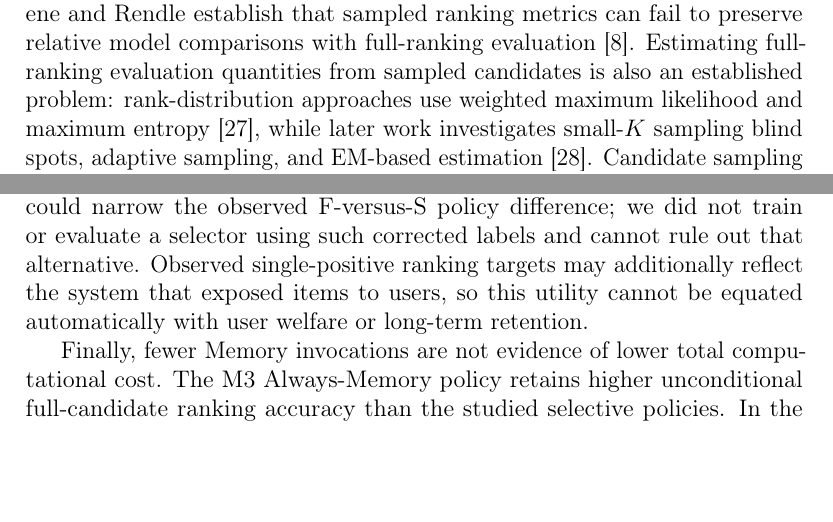
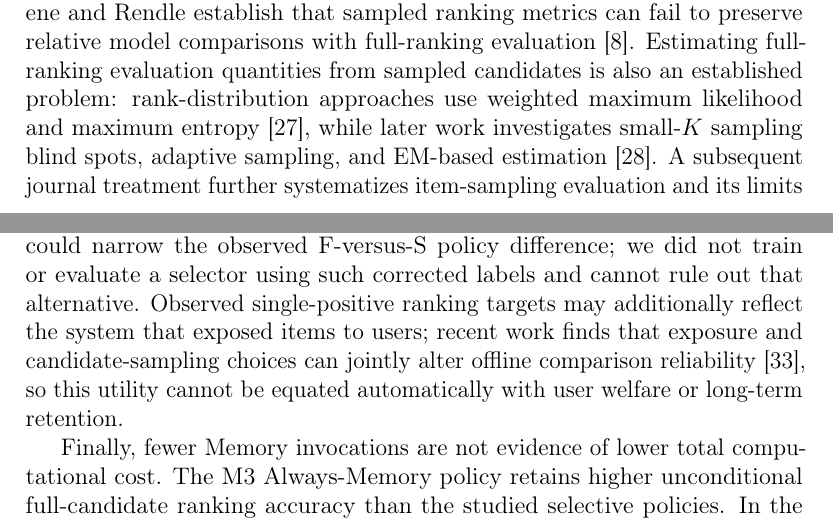
Before and after one commit to mzch0210/KuaiLive-Agent, a LaTeX paper (manuscript/kbs_latex/main.tex): two parts of pages 6 and 33 of 39, joined at a grey line, cut so that both start at the same text, the shorter picture padded with empty space. Compiled offline with pdfLaTeX.

Commit message:
docs(n12-rev3-p4): acknowledge journal sampling analysis and exposure-bias reliability limits

```diff
--- a/manuscript/kbs_latex/main.tex
+++ b/manuscript/kbs_latex/main.tex
@@ -99,7 +99,7 @@ Decision-focused learning already studies how prediction targets and downstream
 
 Live-streaming ranking combines persistent viewer--creator interests with time-dependent room availability and repeated viewing. LiveRec models the live consumption setting \cite{rappaz2021liverec}; KuaiLive links room sessions with persistent streamer identities \cite{qu2026kuailive}; and DCGLive studies interactions among users, rooms and creators \cite{guo2026dcglive}. Additional studies of repeated consumption and time-dependent engagement underscore the relevance of long-term history in a changing recommendation environment \cite{gao2023driver,zhu2025repeated}. These platforms support different evaluation units: Twitch streamers, original KuaiLive rooms and M3 persistent authors. Their results can illuminate the same knowledge-use question without implying identical datasets or evaluation populations.
 
-Ranking utility is itself sensitive to which alternatives are evaluated. Krichene and Rendle establish that sampled ranking metrics can fail to preserve relative model comparisons with full-ranking evaluation \cite{krichene2020kdd}. Estimating full-ranking evaluation quantities from sampled candidates is also an established problem: rank-distribution approaches use weighted maximum likelihood and maximum entropy \cite{jin2021sampledeval}, while later work investigates small-$K$ sampling blind spots, adaptive sampling, and EM-based estimation \cite{li2023reliable}. Candidate sampling procedures can additionally interact with popularity bias \cite{ihemelandu2023candidatesampling}. Sampled-negative rank correction has also been studied for training recommender losses such as WARP and LambdaRank \cite{subbiah2024rankestimation}; this prior work does not directly evaluate supervision for a fixed specialist's conditional utility relative to an incumbent or its resulting knowledge-call allocation. For knowledge-use decisions, this result has an additional implication: a label indicating that Memory improves on Base for sampled candidates may disagree with the corresponding label on the available full candidate universe. Our paired room-ranking comparison examines this dependence for one fixed Base--Memory pair and separates candidate-membership changes from the score-normalization reference. The subsequent author-ranking study tests whether training on the actual full-active candidate regime produces better \emph{use-time specialist selection}, while a separate historical-null comparison tests whether the original relationship source contributes information under that fixed regime.
+Ranking utility is itself sensitive to which alternatives are evaluated. Krichene and Rendle establish that sampled ranking metrics can fail to preserve relative model comparisons with full-ranking evaluation \cite{krichene2020kdd}. Estimating full-ranking evaluation quantities from sampled candidates is also an established problem: rank-distribution approaches use weighted maximum likelihood and maximum entropy \cite{jin2021sampledeval}, while later work investigates small-$K$ sampling blind spots, adaptive sampling, and EM-based estimation \cite{li2023reliable}. A subsequent journal treatment further systematizes item-sampling evaluation and its limits \cite{li2024itemsampling}. Candidate sampling procedures can additionally interact with popularity bias \cite{ihemelandu2023candidatesampling}. Sampled-negative rank correction has also been studied for training recommender losses such as WARP and LambdaRank \cite{subbiah2024rankestimation}; this prior work does not directly evaluate supervision for a fixed specialist's conditional utility relative to an incumbent or its resulting knowledge-call allocation. For knowledge-use decisions, this result has an additional implication: a label indicating that Memory improves on Base for sampled candidates may disagree with the corresponding label on the available full candidate universe. Our paired room-ranking comparison examines this dependence for one fixed Base--Memory pair and separates candidate-membership changes from the score-normalization reference. The subsequent author-ranking study tests whether training on the actual full-active candidate regime produces better \emph{use-time specialist selection}, while a separate historical-null comparison tests whether the original relationship source contributes information under that fixed regime.
 
 Taken together, existing work motivates learning what knowledge to represent or retain, when to delegate a decision and how ranking metrics change with candidate sampling. This study joins those questions at a measurable interface: the candidate-indexed downstream value of a fixed historical relationship source relative to its incumbent, its prediction from decision-time information, and the validity of the history that supplies it.
 
@@ -623,7 +623,7 @@ The main 30,000-target F/S result concerns two \emph{complete, development-froze
 
 Under an unchanged present-time full candidate set and the same Memory scoring rule, authentic viewer--creator history outperforms historical randomizations that respect specified closed-hour, time and activity constraints. This supplies an independent reason to regard the fixed Memory expert as carrying information beyond contemporary candidate availability. The intervention, however, rewires a substantial fraction of eligible historical associations and simultaneously changes repeated user--creator pairs and higher-order neighborhoods. It does not isolate a single semantic relation mechanism. The three null seeds are alternate perturbations of one cohort, not independent evaluation samples. The source control checks were \emph{partially completed}: the three sealed null rankings passed reported ranking-performance, positive-support and substantial-rewiring checks, but the additional cohort's prespecified TRAIN-only Popularity comparison was \emph{not verified before outcome revelation}. Separate DEV checks cannot retrospectively establish that prerequisite.
 
-We evaluate three distinct tasks: Twitch streamer ranking, KuaiLive room ranking, and M3 author ranking. The added 30,000 M3 target event IDs exclude those previously evaluated, but share the source recording period and may overlap in viewers and their historical information; the nested 4,096-target source check is part of that same additional cohort. The protocols therefore support a scoped claim about offline event-level NDCG@10, not causal online user outcomes or independent temporal external generalization. A statistically justified sampled-only correction for paired conditional utility could narrow the observed F-versus-S policy difference; we did not train or evaluate a selector using such corrected labels and cannot rule out that alternative. Observed single-positive ranking targets may additionally reflect the system that exposed items to users, so this utility cannot be equated automatically with user welfare or long-term retention.
+We evaluate three distinct tasks: Twitch streamer ranking, KuaiLive room ranking, and M3 author ranking. The added 30,000 M3 target event IDs exclude those previously evaluated, but share the source recording period and may overlap in viewers and their historical information; the nested 4,096-target source check is part of that same additional cohort. The protocols therefore support a scoped claim about offline event-level NDCG@10, not causal online user outcomes or independent temporal external generalization. A statistically justified sampled-only correction for paired conditional utility could narrow the observed F-versus-S policy difference; we did not train or evaluate a selector using such corrected labels and cannot rule out that alternative. Observed single-positive ranking targets may additionally reflect the system that exposed items to users; recent work finds that exposure and candidate-sampling choices can jointly alter offline comparison reliability \cite{pereira2025samplingreliability}, so this utility cannot be equated automatically with user welfare or long-term retention.
 
 Finally, fewer Memory invocations are not evidence of lower total computational cost. The M3 Always-Memory policy retains higher unconditional full-candidate ranking accuracy than the studied selective policies. In the original matched warmed DEV replay, the earlier \emph{pointwise} Utility route was slower than unconditional Memory because constructing Base scores, pretarget descriptors and the gate itself has a cost. That timing comparison is \emph{not} a measurement of the newer vectorized F-aligned gate, live production, money or energy. Selective allocation is meaningful when a substantive external knowledge-call quota, permission, capacity or other resource constraint actually applies; without demonstrated scarcity or a workload-matched serving study, the paper makes no deployment-savings claim. The transferable knowledge-system lesson is to identify both the source's \emph{decision-relative value} and the candidate regime under which that value is learned before assessing selective access.
 
```
